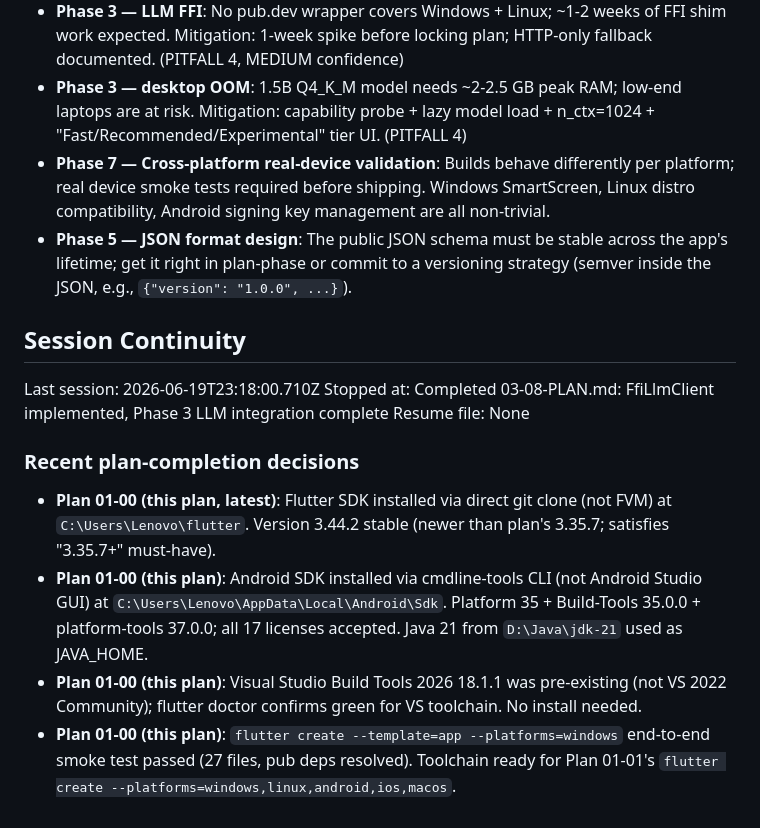
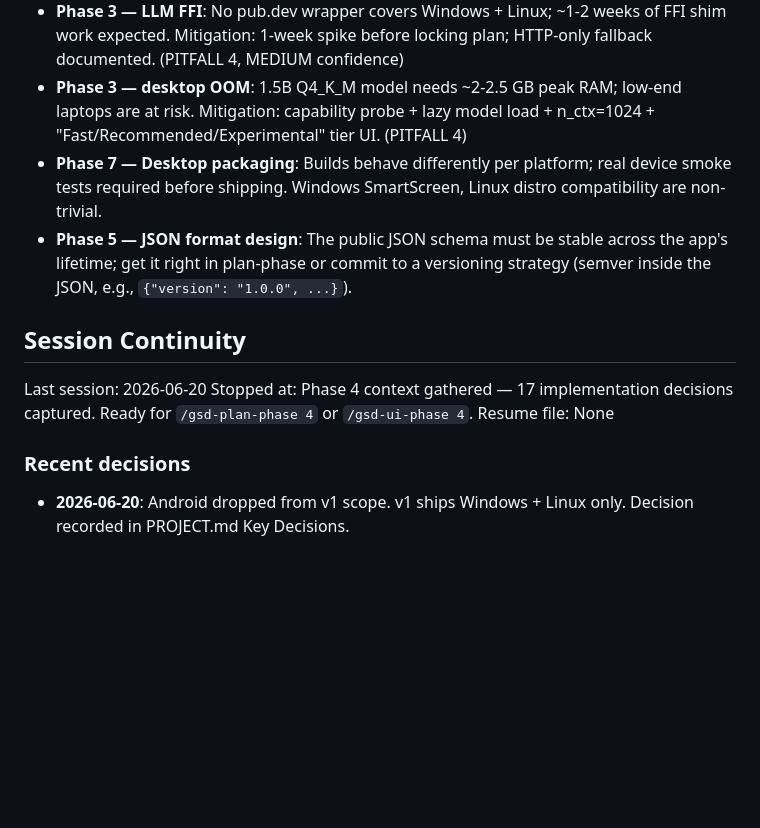
Before and after one commit to TechieBreeze/RedClassHelper, a Markdown page: .planning/STATE.md, the part around one of its changes. Drawn GitHub-style; blank space fills up the shorter version.

```diff
--- a/.planning/STATE.md
+++ b/.planning/STATE.md
@@ -113,18 +111,15 @@ None yet.
 - **Phase 2 — docx/doc parsing**: No mature pure-Dart `.docx` reader on pub.dev; `archive + xml` works but requires hand-rolled WordprocessingML traversal. `.doc` (Word 97-2003 OLE2 binary) is now in scope — no known pure Dart OLE2 reader; may need pandoc/LibreOffice CLI fallback. Mitigation: pull 3-5 real Chinese university `.docx` files during planning; `doc/example/` has 4 real samples (2 `.doc`, 1 `.docx`, 1 `.pdf`). (PITFALL 6, MEDIUM confidence)
 - **Phase 3 — LLM FFI**: No pub.dev wrapper covers Windows + Linux; ~1-2 weeks of FFI shim work expected. Mitigation: 1-week spike before locking plan; HTTP-only fallback documented. (PITFALL 4, MEDIUM confidence)
 - **Phase 3 — desktop OOM**: 1.5B Q4_K_M model needs ~2-2.5 GB peak RAM; low-end laptops are at risk. Mitigation: capability probe + lazy model load + n_ctx=1024 + "Fast/Recommended/Experimental" tier UI. (PITFALL 4)
-- **Phase 7 — Cross-platform real-device validation**: Builds behave differently per platform; real device smoke tests required before shipping. Windows SmartScreen, Linux distro compatibility, Android signing key management are all non-trivial.
+- **Phase 7 — Desktop packaging**: Builds behave differently per platform; real device smoke tests required before shipping. Windows SmartScreen, Linux distro compatibility are non-trivial.
 - **Phase 5 — JSON format design**: The public JSON schema must be stable across the app's lifetime; get it right in plan-phase or commit to a versioning strategy (semver inside the JSON, e.g., `{"version": "1.0.0", ...}`).
 
 ## Session Continuity
 
-Last session: 2026-06-19T23:18:00.710Z
-Stopped at: Completed 03-08-PLAN.md: FfiLlmClient implemented, Phase 3 LLM integration complete
+Last session: 2026-06-20
+Stopped at: Phase 4 context gathered — 17 implementation decisions captured. Ready for `/gsd-plan-phase 4` or `/gsd-ui-phase 4`.
 Resume file: None
 
-### Recent plan-completion decisions
+### Recent decisions
 
-- **Plan 01-00 (this plan, latest)**: Flutter SDK installed via direct git clone (not FVM) at `C:\Users\Lenovo\flutter`. Version 3.44.2 stable (newer than plan's 3.35.7; satisfies "3.35.7+" must-have).
-- **Plan 01-00 (this plan)**: Android SDK installed via cmdline-tools CLI (not Android Studio GUI) at `C:\Users\Lenovo\AppData\Local\Android\Sdk`. Platform 35 + Build-Tools 35.0.0 + platform-tools 37.0.0; all 17 licenses accepted. Java 21 from `D:\Java\jdk-21` used as JAVA_HOME.
-- **Plan 01-00 (this plan)**: Visual Studio Build Tools 2026 18.1.1 was pre-existing (not VS 2022 Community); flutter doctor confirms green for VS toolchain. No install needed.
-- **Plan 01-00 (this plan)**: `flutter create --template=app --platforms=windows` end-to-end smoke test passed (27 files, pub deps resolved). Toolchain ready for Plan 01-01's `flutter create --platforms=windows,linux,android,ios,macos`.
+- **2026-06-20**: Android dropped from v1 scope. v1 ships Windows + Linux only. Decision recorded in PROJECT.md Key Decisions.
```
Also changed, not shown: other parts of .planning/STATE.md (+23 -25 lines).
